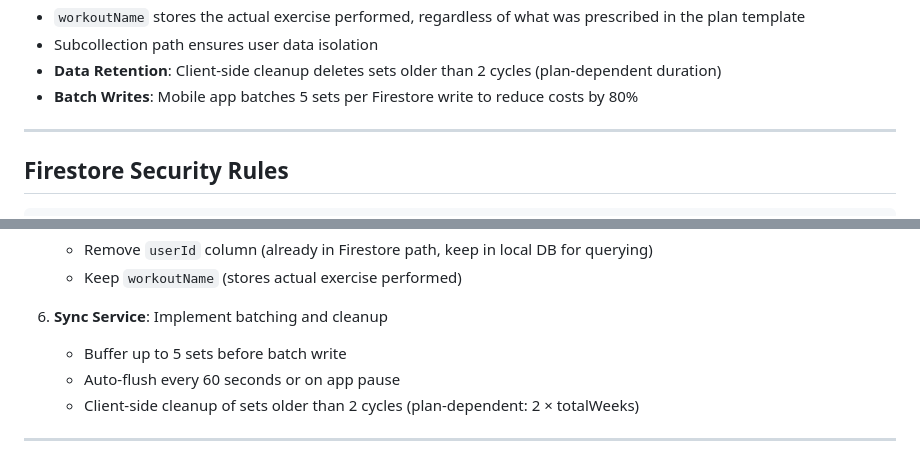
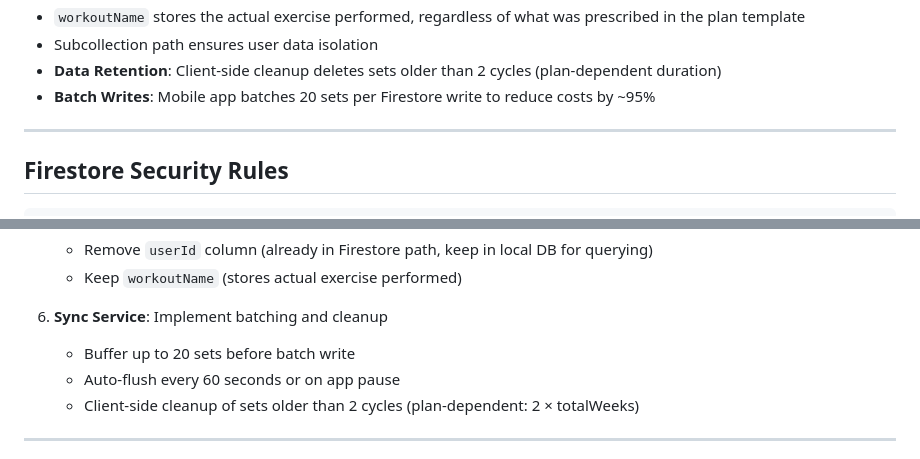
Before and after one commit to abhirham/workout_tracker, a Markdown page: models.md, 2 parts joined by grey strips. GitHub-like rendering.

```diff
--- a/models.md
+++ b/models.md
@@ -507,7 +507,7 @@ const benchPressSets = await getDocs(
 - `workoutName` stores the actual exercise performed, regardless of what was prescribed in the plan template
 - Subcollection path ensures user data isolation
 - **Data Retention**: Client-side cleanup deletes sets older than 2 cycles (plan-dependent duration)
-- **Batch Writes**: Mobile app batches 5 sets per Firestore write to reduce costs by 80%
+- **Batch Writes**: Mobile app batches 20 sets per Firestore write to reduce costs by ~95%
 
 ---
 
@@ -868,7 +868,7 @@ export interface CompletedSet {
    - Keep `workoutName` (stores actual exercise performed)
 
 6. **Sync Service**: Implement batching and cleanup
-   - Buffer up to 5 sets before batch write
+   - Buffer up to 20 sets before batch write
    - Auto-flush every 60 seconds or on app pause
    - Client-side cleanup of sets older than 2 cycles (plan-dependent: 2 × totalWeeks)
 
```
Also changed, not shown: other parts of models.md (+8 -8 lines).
